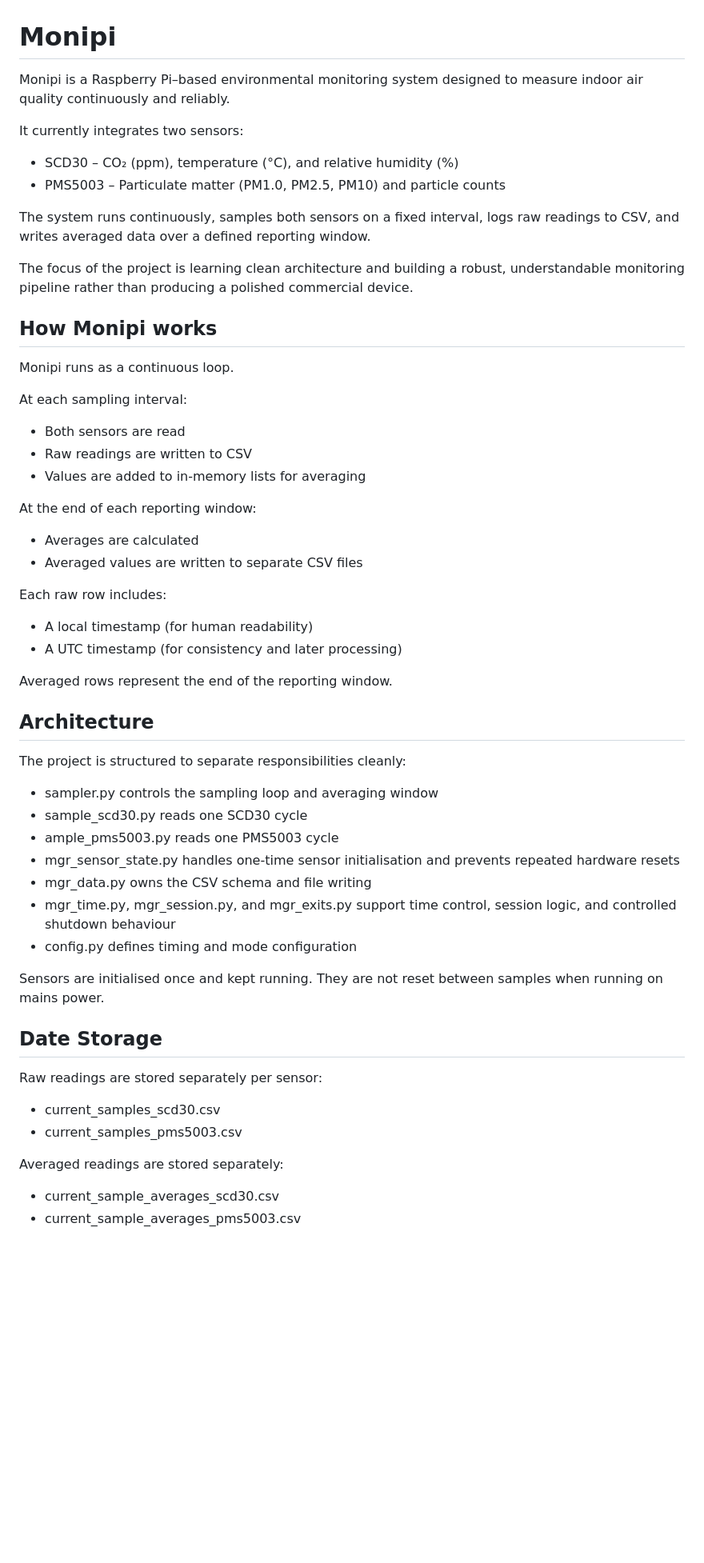
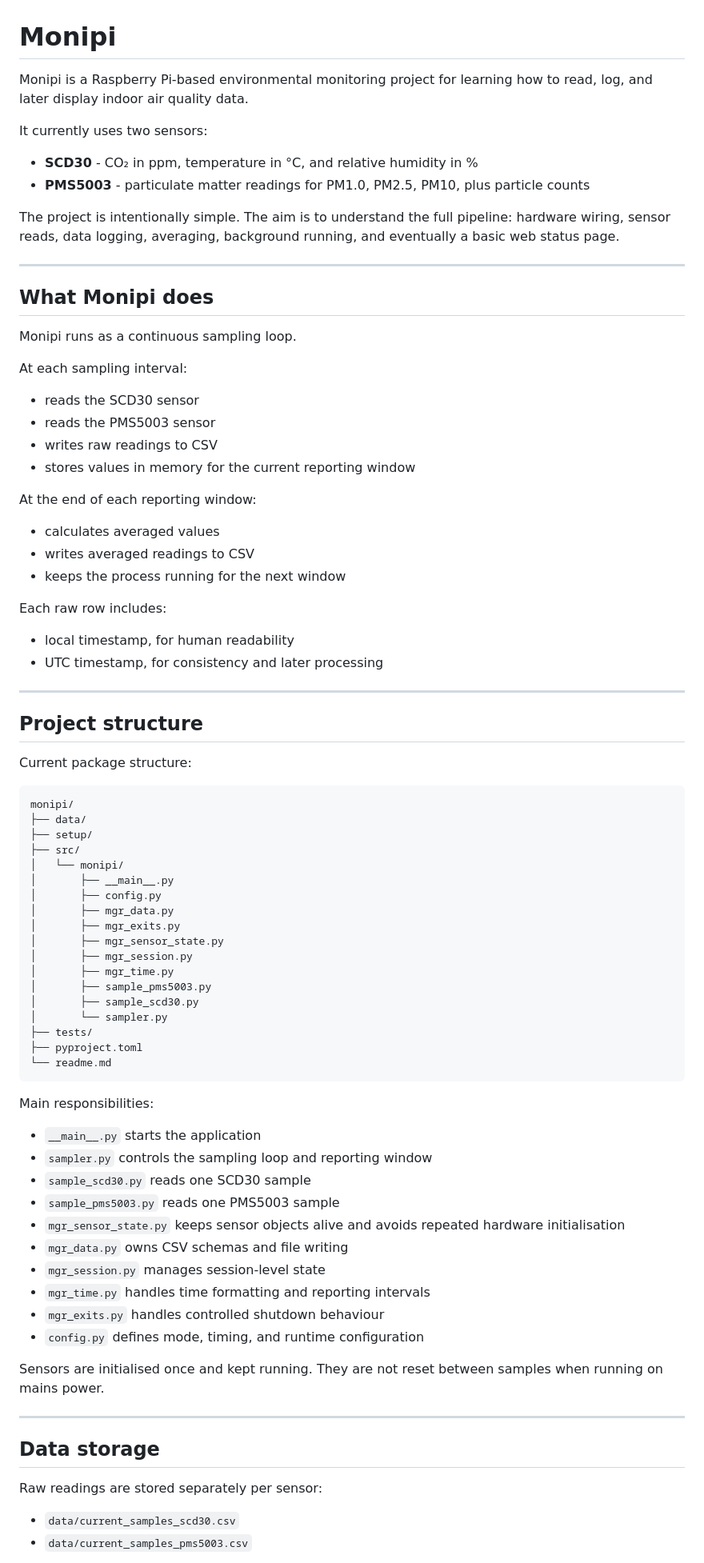
Before and after one commit to Ashterism/monipi-project, a Markdown page: readme.md, the part around one of its changes. Shown at 80% size. GitHub-like rendering; blank space fills up the shorter version.

````diff
--- a/readme.md
+++ b/readme.md
@@ -1,55 +1,87 @@
 
 # Monipi
 
-Monipi is a Raspberry Pi–based environmental monitoring system designed to measure indoor air quality continuously and reliably.
+Monipi is a Raspberry Pi-based environmental monitoring project for learning how to read, log, and later display indoor air quality data.
 
-It currently integrates two sensors:
-* SCD30 – CO₂ (ppm), temperature (°C), and relative humidity (%)
-* PMS5003 – Particulate matter (PM1.0, PM2.5, PM10) and particle counts
+It currently uses two sensors:
 
-The system runs continuously, samples both sensors on a fixed interval, logs raw readings to CSV, and writes averaged data over a defined reporting window.
+- **SCD30** - CO₂ in ppm, temperature in °C, and relative humidity in %
+- **PMS5003** - particulate matter readings for PM1.0, PM2.5, PM10, plus particle counts
 
-The focus of the project is learning clean architecture and building a robust, understandable monitoring pipeline rather than producing a polished commercial device.
+The project is intentionally simple. The aim is to understand the full pipeline: hardware wiring, sensor reads, data logging, averaging, background running, and eventually a basic web status page.
 
-## How Monipi works
+---
 
-Monipi runs as a continuous loop.
+## What Monipi does
+
+Monipi runs as a continuous sampling loop.
 
 At each sampling interval:
-* Both sensors are read
-* Raw readings are written to CSV
-* Values are added to in-memory lists for averaging
+
+- reads the SCD30 sensor
+- reads the PMS5003 sensor
+- writes raw readings to CSV
+- stores values in memory for the current reporting window
 
 At the end of each reporting window:
-* Averages are calculated
-* Averaged values are written to separate CSV files
+
+- calculates averaged values
+- writes averaged readings to CSV
+- keeps the process running for the next window
 
 Each raw row includes:
-* A local timestamp (for human readability)
-* A UTC timestamp (for consistency and later processing)
 
-Averaged rows represent the end of the reporting window.
+- local timestamp, for human readability
+- UTC timestamp, for consistency and later processing
 
-## Architecture
+---
 
-The project is structured to separate responsibilities cleanly:
-* sampler.py controls the sampling loop and averaging window
-* sample_scd30.py reads one SCD30 cycle
-* ample_pms5003.py reads one PMS5003 cycle
-* mgr_sensor_state.py handles one-time sensor initialisation and prevents repeated hardware resets
-* mgr_data.py owns the CSV schema and file writing
-* mgr_time.py, mgr_session.py, and mgr_exits.py support time control, session logic, and controlled shutdown behaviour
-* config.py defines timing and mode configuration
+## Project structure
+
+Current package structure:
+
+```text
+monipi/
+├── data/
+├── setup/
+├── src/
+│   └── monipi/
+│       ├── __main__.py
+│       ├── config.py
+│       ├── mgr_data.py
+│       ├── mgr_exits.py
+│       ├── mgr_sensor_state.py
+│       ├── mgr_session.py
+│       ├── mgr_time.py
+│       ├── sample_pms5003.py
+│       ├── sample_scd30.py
+│       └── sampler.py
+├── tests/
+├── pyproject.toml
+└── readme.md
+```
+
+Main responsibilities:
+
+- `__main__.py` starts the application
+- `sampler.py` controls the sampling loop and reporting window
+- `sample_scd30.py` reads one SCD30 sample
+- `sample_pms5003.py` reads one PMS5003 sample
+- `mgr_sensor_state.py` keeps sensor objects alive and avoids repeated hardware initialisation
+- `mgr_data.py` owns CSV schemas and file writing
+- `mgr_session.py` manages session-level state
+- `mgr_time.py` handles time formatting and reporting intervals
+- `mgr_exits.py` handles controlled shutdown behaviour
+- `config.py` defines mode, timing, and runtime configuration
 
 Sensors are initialised once and kept running. They are not reset between samples when running on mains power.
 
-## Date Storage
+---
+
+## Data storage
 
 Raw readings are stored separately per sensor:
-* current_samples_scd30.csv
-* current_samples_pms5003.csv
 
-Averaged readings are stored separately:
-* current_sample_averages_scd30.csv
-* current_sample_averages_pms5003.csv
+- `data/current_samples_scd30.csv`
+- `data/current_samples_pms5003.csv`
 
````
Also changed, not shown: other parts of readme.md (+140 -66 lines), setup/wiring_diagram.png (added), 26 other files.
